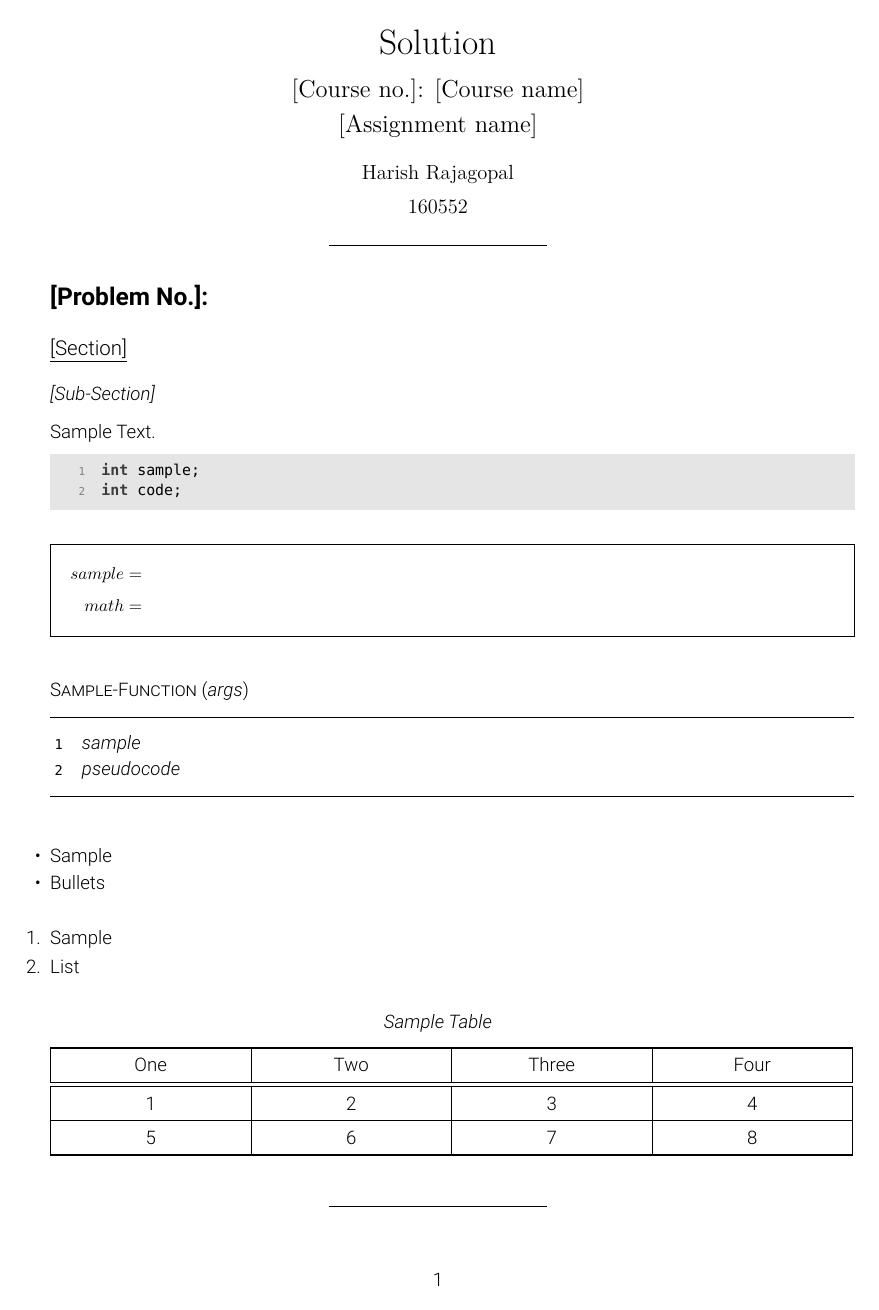
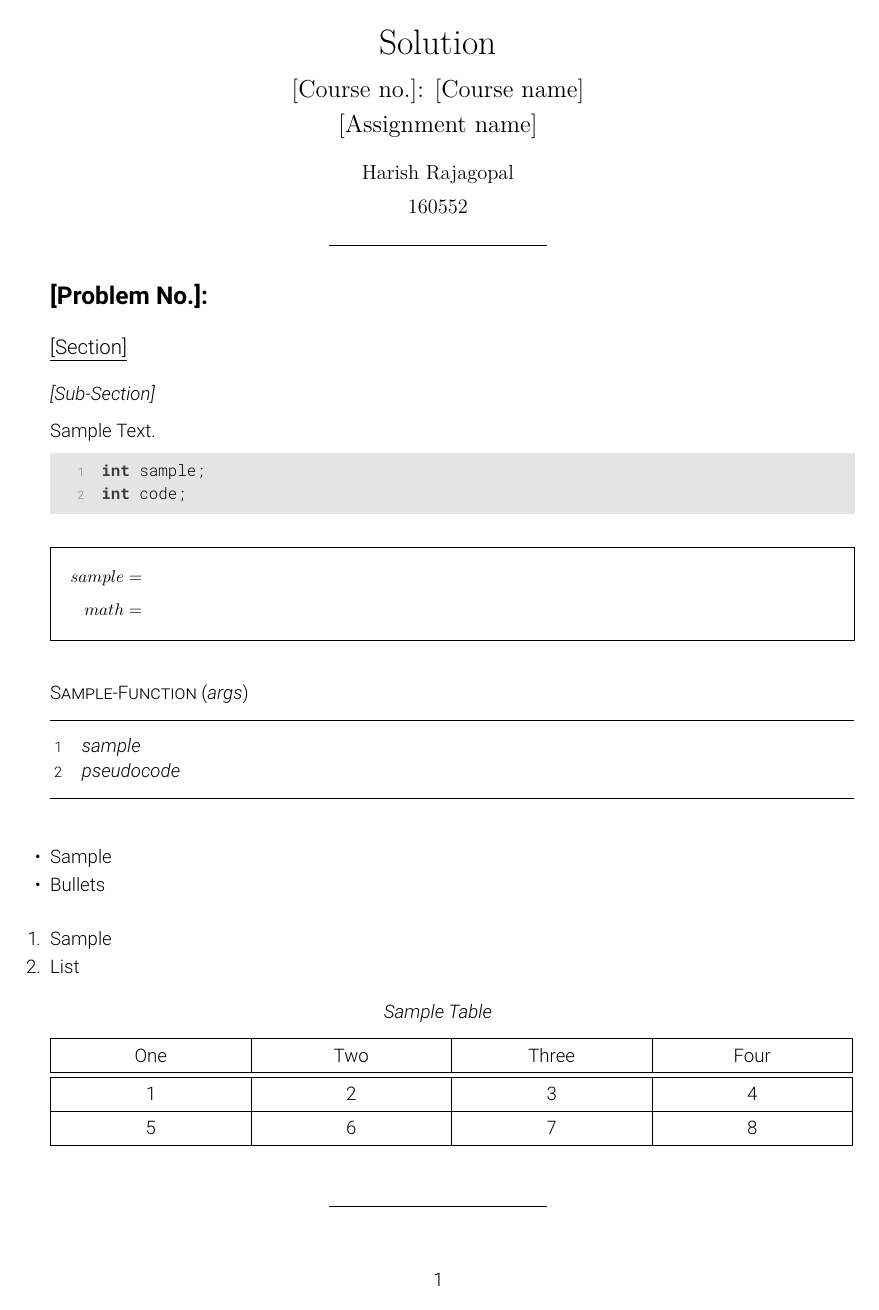
Before and after one commit to rharish101/assignment-template, a LaTeX problem sheet (example.tex, which reads solution.cls): the whole page. Compiled offline with XeLaTeX; a missing font is replaced by an installed copy or a similar font.

Commit message:
Switched from TTF fonts to the roboto package

```diff
--- a/example.tex
+++ b/example.tex
@@ -39,6 +39,7 @@
                 \item Sample
                 \item List
             \end{enumerate}
+            \vspace{-2mm}
 
             {\centering \textit{Sample Table}\par}
             \vspace{-1mm}
@@ -51,5 +52,6 @@
                 5 & 6 & 7 & 8\\
                 \bottomrule
             \end{longtable}
+            \vspace{-2mm}
     \end{solution}
 \end{document}
--- a/solution.cls
+++ b/solution.cls
@@ -5,6 +5,8 @@
 \ProvidesClass{solution}[2018/08/25 Assignment solution class]
 \LoadClass[11pt,a4paper]{article}
 
+\newcommand{\useroboto}{true}
+\DeclareOption{noroboto}{\renewcommand{\useroboto}{false}}
 \DeclareOption*{\PassOptionsToClass{\CurrentOption}{article}}
 \ProcessOptions\relax
 
@@ -26,23 +28,11 @@
 \RequirePackage{pgffor}  % foreach loop in latex
 
 \renewcommand{\familydefault}{\sfdefault}
-% Set default fonts, if they exist
-\IfFontExistsTF{Roboto Light}{\setsansfont{Roboto Light}}{}
-% Iterate over possible Roboto Mono fonts to see which exists
-\def\robomonolist{
-    RobotoMono Nerd Font,
-    Roboto Mono Light for Powerline,
-    Roboto Mono Light
-}
-\foreach \robomonofont in \robomonolist% chktex 1
+\ifthenelse{\equal{\useroboto}{true}}
 {%
-    \IfFontExistsTF{\robomonofont}
-    {%
-        \setmonofont[Scale=0.8]{\robomonofont}
-        \breakforeach%
-    }{}
-}
-\setmonofont[Scale=0.8]{RobotoMono Nerd Font}
+    \RequirePackage[light]{roboto}
+    \RequirePackage[light,scale=0.85]{roboto-mono}
+}{}
 \linespread{1.1}
 
 % Code Blocks
@@ -59,7 +49,7 @@
         \begin{minted}
         [
             bgcolor=codegray,
-            baselinestretch=0.9,
+            baselinestretch=1.0,
             fontseries=l,
             frame=single,
             framerule=0pt,
```
Also changed, not shown: README.md.
